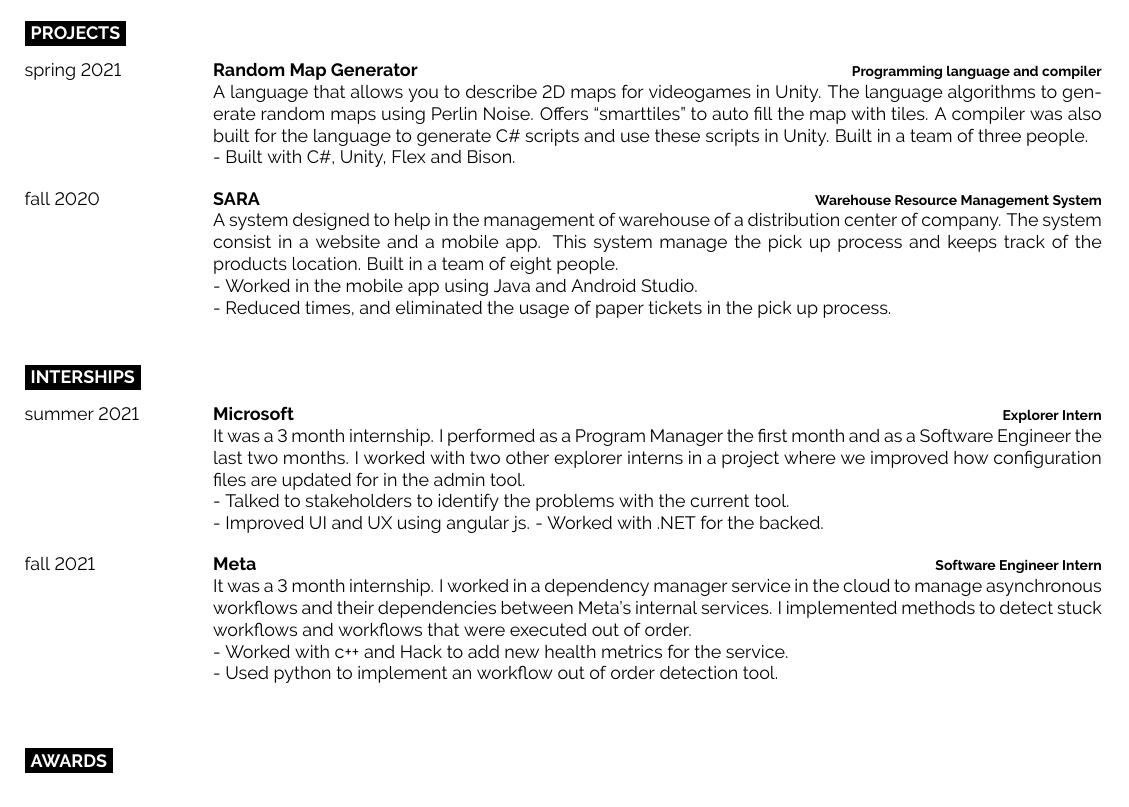
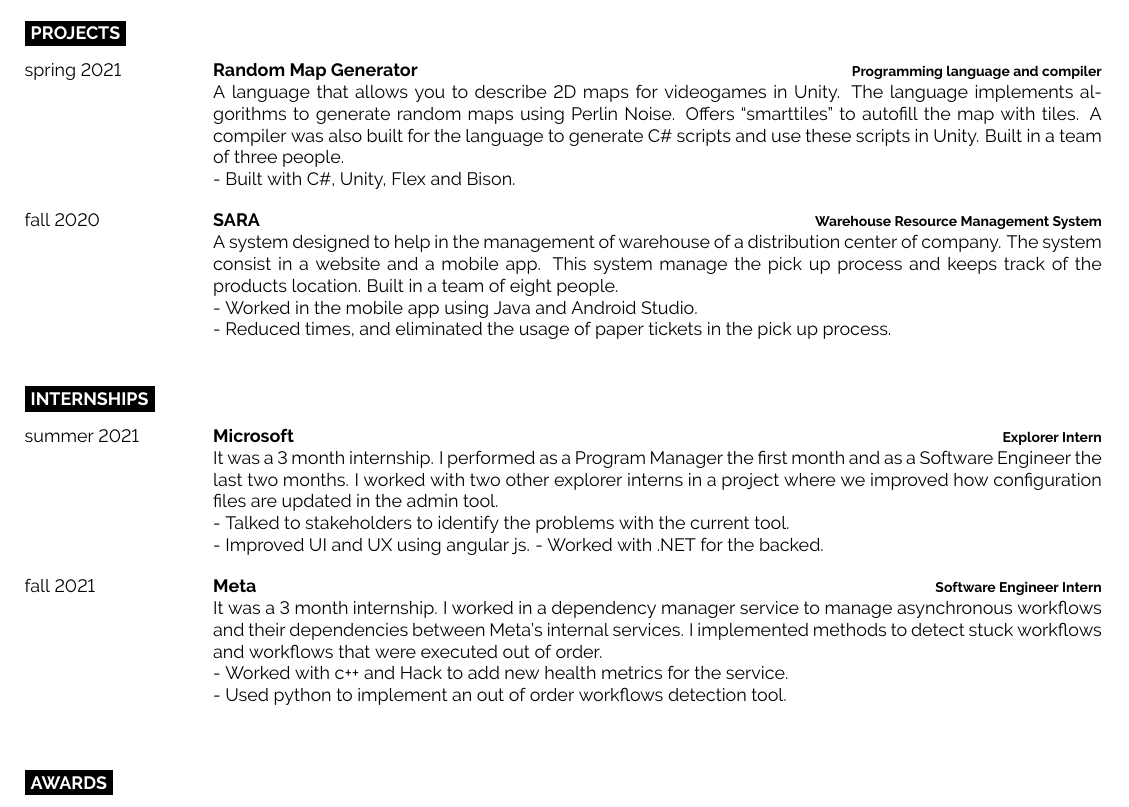
Before and after one commit to DanielMontesGuerrero/Resume, a LaTeX document (main.tex): part of the page, cut so that both start at the same text. Compiled offline with pdfLaTeX.

Commit message:
Update main.tex

```diff
--- a/main.tex
+++ b/main.tex
@@ -86,7 +86,7 @@
 		{spring 2021}
 		{Random Map Generator}
 		{Programming language and compiler}
-		{A language that allows you to describe 2D maps for videogames in Unity. The language algorithms to generate random maps using Perlin Noise. Offers ``smarttiles'' to auto fill the map with tiles. A compiler was also built for the language to generate C\# scripts and use these scripts in Unity. Built in a team of three people.\\
+		{A language that allows you to describe 2D maps for videogames in Unity. The language implements algorithms to generate random maps using Perlin Noise. Offers ``smarttiles'' to autofill the map with tiles. A compiler was also built for the language to generate C\# scripts and use these scripts in Unity. Built in a team of three people.\\
 		- Built with C\#, Unity, Flex and Bison.}
 	\entry
 		{fall 2020}
@@ -98,14 +98,14 @@
 		}
 \end{entrylist}
 
-\cvsect{Interships}
+\cvsect{Internships}
 
 \begin{entrylist}
 	\entry
 		{summer 2021}
 		{Microsoft}
 		{Explorer Intern}
-		{It was a 3 month internship. I performed as a Program Manager the first month and as a Software Engineer the last two months. I worked with two other explorer interns in a project where we improved how configuration files are updated for in the admin tool.\\
+		{It was a 3 month internship. I performed as a Program Manager the first month and as a Software Engineer the last two months. I worked with two other explorer interns in a project where we improved how configuration files are updated in the admin tool.\\
 		- Talked to stakeholders to identify the problems with the current tool.\\
 		- Improved UI and UX using angular js.
 		- Worked with .NET for the backed.}
@@ -113,9 +113,9 @@
 		{fall 2021}
 		{Meta}
 		{Software Engineer Intern}
-		{It was a 3 month internship. I worked in a dependency manager service in the cloud to manage asynchronous workflows and their dependencies between Meta's internal services. I implemented methods to detect stuck workflows and workflows that were executed out of order.\\
+		{It was a 3 month internship. I worked in a dependency manager service to manage asynchronous workflows and their dependencies between Meta's internal services. I implemented methods to detect stuck workflows and workflows that were executed out of order.\\
 		- Worked with c++ and Hack to add new health metrics for the service.\\
-		- Used python to implement an workflow out of order detection tool.\\
+		- Used python to implement an out of order workflows detection tool.\\
 		}
 \end{entrylist}
 
```
